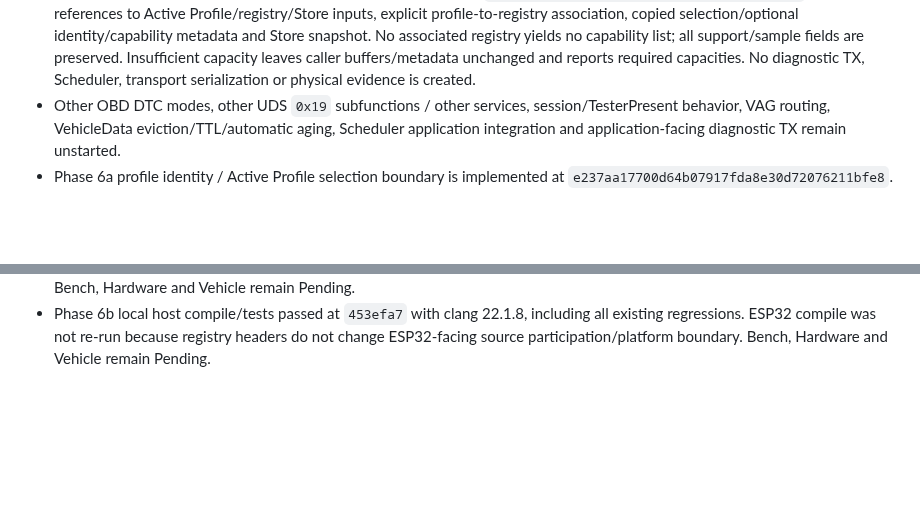
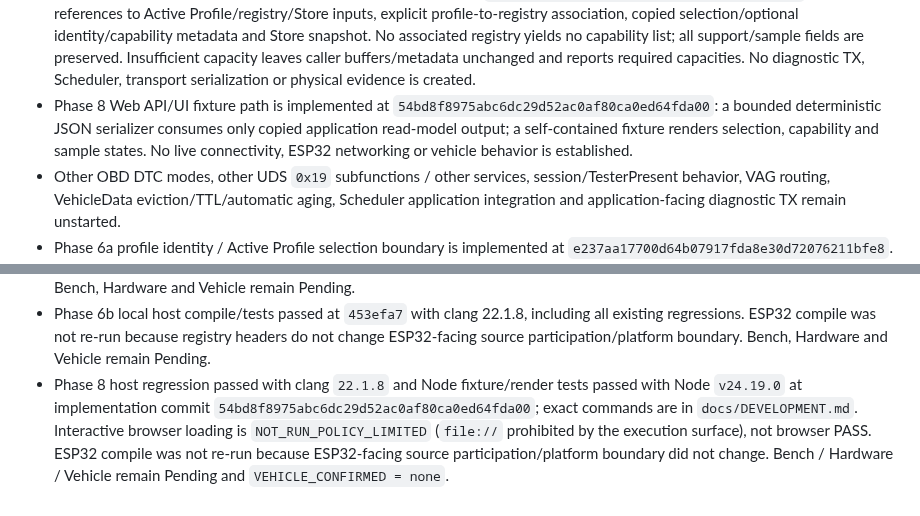
Before and after one commit to masini1491/esp32-vag-data-server, a Markdown page: CODEX_PROGRESS.md, 2 parts joined by grey strips. GitHub-like rendering; blank space fills up the shorter version.

```diff
--- a/CODEX_PROGRESS.md
+++ b/CODEX_PROGRESS.md
@@ -19,6 +19,7 @@ This file is the human-readable historical project-state summary. It is not the
 - Phase 5B bounded VehicleData Store/Cache is implemented at `d7b8552`; it provides fixed-capacity latest-state storage keyed by opaque signal ID, timestamp-ordered whole-sample replacement and copy-based lookup/snapshot without eviction, automatic aging, registry or Scheduler ownership.
 - Phase 5C cooperative Scheduler core is implemented at `96203ffe5e66f0a4abf8c0c19b6fd82ffe681159`: fixed-capacity opaque jobs, injected Clock, Startup/Periodic/OnDemand policies, registration-order dispatch, single active job and external completion. Periodic cadence is deadline-anchored and skips missed periods. This kernel does not own callbacks, protocol execution, Store updates or profile/application integration.
 - Application-facing VehicleData read projection is implemented at `654f4b3a6e2c80248ba3204d8b54d045f32e72f2`: const references to Active Profile/registry/Store inputs, explicit profile-to-registry association, copied selection/optional identity/capability metadata and Store snapshot. No associated registry yields no capability list; all support/sample fields are preserved. Insufficient capacity leaves caller buffers/metadata unchanged and reports required capacities. No diagnostic TX, Scheduler, transport serialization or physical evidence is created.
+- Phase 8 Web API/UI fixture path is implemented at `54bd8f8975abc6dc29d52ac0af80ca0ed64fda00`: a bounded deterministic JSON serializer consumes only copied application read-model output; a self-contained fixture renders selection, capability and sample states. No live connectivity, ESP32 networking or vehicle behavior is established.
 - Other OBD DTC modes, other UDS `0x19` subfunctions / other services, session/TesterPresent behavior, VAG routing, VehicleData eviction/TTL/automatic aging, Scheduler application integration and application-facing diagnostic TX remain unstarted.
 - Phase 6a profile identity / Active Profile selection boundary is implemented at `e237aa17700d64b07917fda8e30d72076211bfe8`. Manual selection admits only identities from a fixed set; unresolved states clear the active identity. The single Kamiq 2024 facelift descriptor (`Kamiq_NW4`) remains Pending and does not establish capability or vehicle support. Automatic resolver and Phase 6c remain future work.
 - The project remains VAG-first, with Škoda Kamiq as the primary vehicle validation target. Portability order remains Kamiq → T-Roc → RAV4 → Wish.
@@ -47,3 +48,4 @@ This file is the human-readable historical project-state summary. It is not the
 - Phase 5C local host compile/tests passed at `96203ff` with clang 22.1.8, including all existing diagnostic and VehicleData regressions. ESP32 compile was not re-run because the scheduler header does not change ESP32-facing source participation/platform boundary. Bench, Hardware and Vehicle remain Pending.
 - Phase 6a local host compile/tests passed at `e237aa1` with clang 22.1.8, including all existing regressions. ESP32 compile was not re-run because profile identity/selection headers do not change ESP32-facing source participation/platform boundary. Bench, Hardware and Vehicle remain Pending.
 - Phase 6b local host compile/tests passed at `453efa7` with clang 22.1.8, including all existing regressions. ESP32 compile was not re-run because registry headers do not change ESP32-facing source participation/platform boundary. Bench, Hardware and Vehicle remain Pending.
+- Phase 8 host regression passed with clang `22.1.8` and Node fixture/render tests passed with Node `v24.19.0` at implementation commit `54bd8f8975abc6dc29d52ac0af80ca0ed64fda00`; exact commands are in `docs/DEVELOPMENT.md`. Interactive browser loading is `NOT_RUN_POLICY_LIMITED` (`file://` prohibited by the execution surface), not browser PASS. ESP32 compile was not re-run because ESP32-facing source participation/platform boundary did not change. Bench / Hardware / Vehicle remain Pending and `VEHICLE_CONFIRMED = none`.
```
Also changed, not shown: VALIDATION.md (+6 -4 lines), docs/DEVELOPMENT.md (+13 -0 lines).
